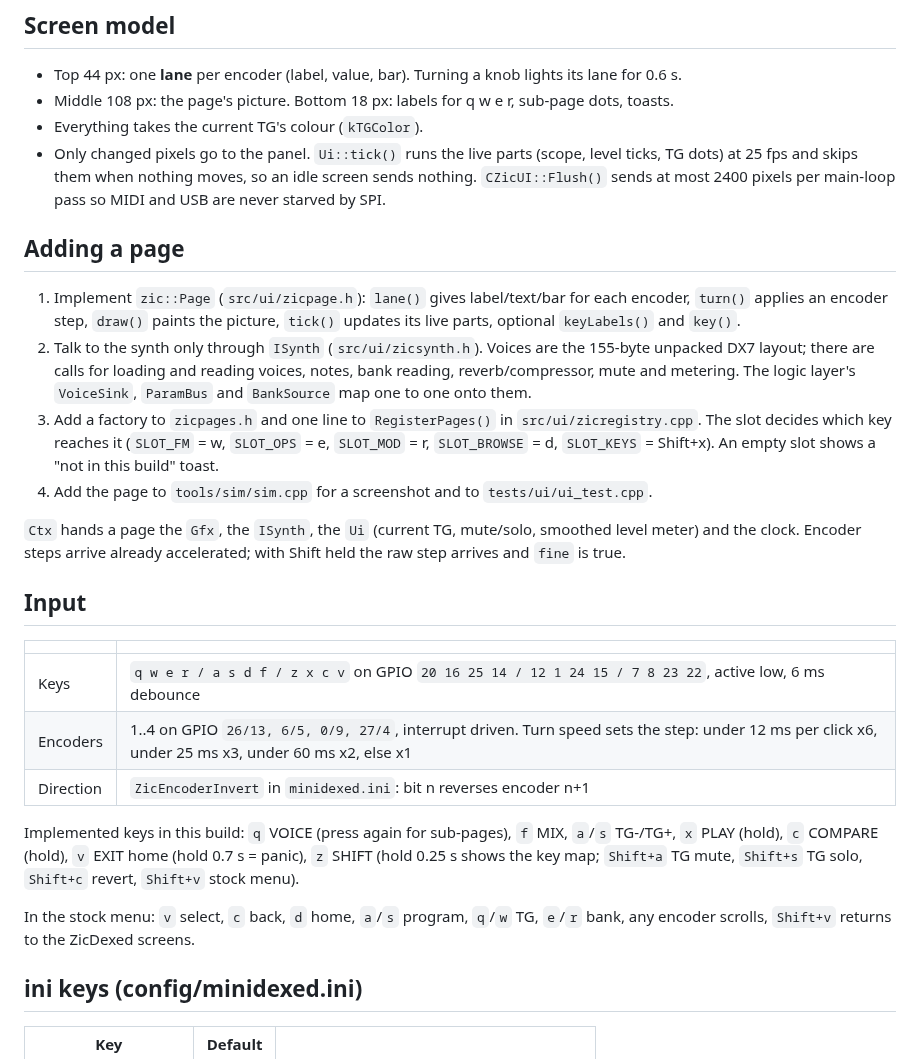
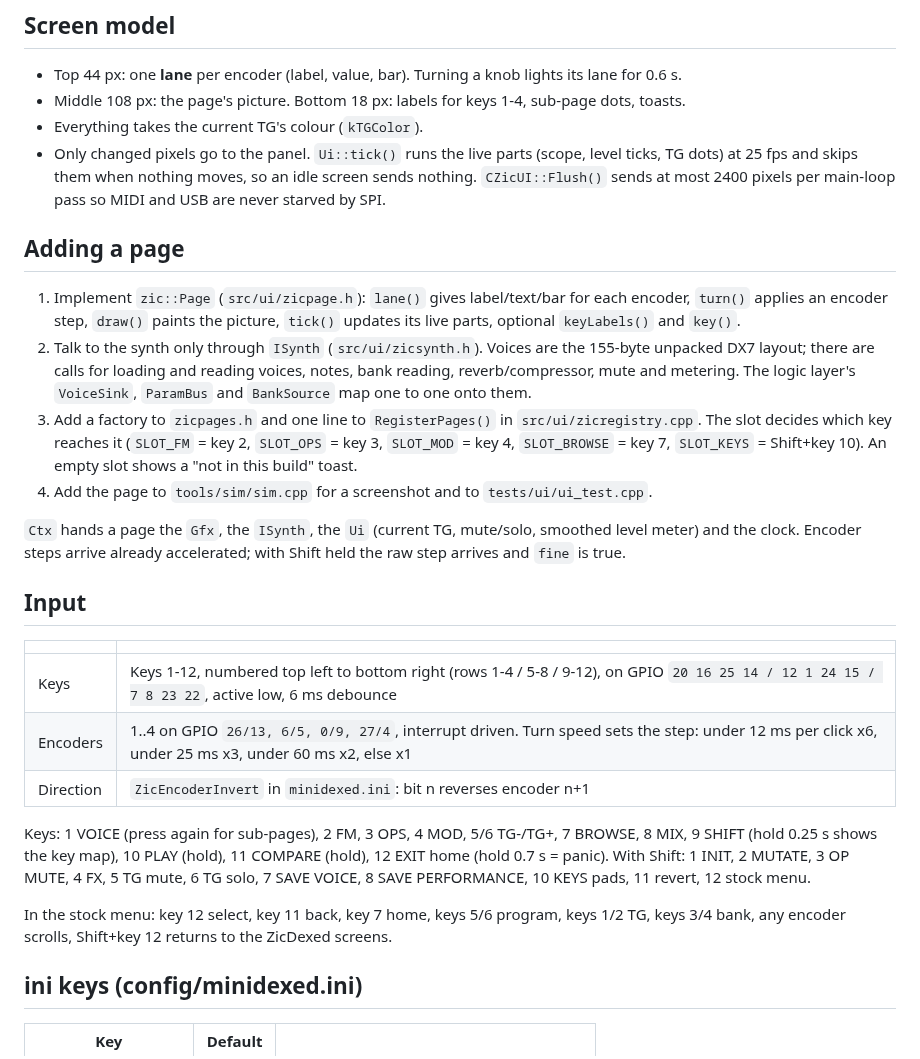
Before and after one commit to nlpeeee/zicdexed, a Markdown page: docs/firmware-ui.md, the part around one of its changes. Rendered like a GitHub page.

```diff
--- a/docs/firmware-ui.md
+++ b/docs/firmware-ui.md
@@ -16,7 +16,7 @@ The screens in [ui-design.md](ui-design.md) run as real code. This page is for w
 ## Screen model
 
 - Top 44 px: one **lane** per encoder (label, value, bar). Turning a knob lights its lane for 0.6 s.
-- Middle 108 px: the page's picture. Bottom 18 px: labels for q w e r, sub-page dots, toasts.
+- Middle 108 px: the page's picture. Bottom 18 px: labels for keys 1-4, sub-page dots, toasts.
 - Everything takes the current TG's colour (`kTGColor`).
 - Only changed pixels go to the panel. `Ui::tick()` runs the live parts (scope, level ticks, TG dots) at 25 fps and skips them when nothing moves, so an idle screen sends nothing. `CZicUI::Flush()` sends at most 2400 pixels per main-loop pass so MIDI and USB are never starved by SPI.
 
@@ -24,7 +24,7 @@ The screens in [ui-design.md](ui-design.md) run as real code. This page is for w
 
 1. Implement `zic::Page` (`src/ui/zicpage.h`): `lane()` gives label/text/bar for each encoder, `turn()` applies an encoder step, `draw()` paints the picture, `tick()` updates its live parts, optional `keyLabels()` and `key()`.
 2. Talk to the synth only through `ISynth` (`src/ui/zicsynth.h`). Voices are the 155-byte unpacked DX7 layout; there are calls for loading and reading voices, notes, bank reading, reverb/compressor, mute and metering. The logic layer's `VoiceSink`, `ParamBus` and `BankSource` map one to one onto them.
-3. Add a factory to `zicpages.h` and one line to `RegisterPages()` in `src/ui/zicregistry.cpp`. The slot decides which key reaches it (`SLOT_FM` = w, `SLOT_OPS` = e, `SLOT_MOD` = r, `SLOT_BROWSE` = d, `SLOT_KEYS` = Shift+x). An empty slot shows a "not in this build" toast.
+3. Add a factory to `zicpages.h` and one line to `RegisterPages()` in `src/ui/zicregistry.cpp`. The slot decides which key reaches it (`SLOT_FM` = key 2, `SLOT_OPS` = key 3, `SLOT_MOD` = key 4, `SLOT_BROWSE` = key 7, `SLOT_KEYS` = Shift+key 10). An empty slot shows a "not in this build" toast.
 4. Add the page to `tools/sim/sim.cpp` for a screenshot and to `tests/ui/ui_test.cpp`.
 
 `Ctx` hands a page the `Gfx`, the `ISynth`, the `Ui` (current TG, mute/solo, smoothed level meter) and the clock. Encoder steps arrive already accelerated; with Shift held the raw step arrives and `fine` is true.
@@ -33,13 +33,13 @@ The screens in [ui-design.md](ui-design.md) run as real code. This page is for w
 
 | | |
 |---|---|
-| Keys | `q w e r / a s d f / z x c v` on GPIO `20 16 25 14 / 12 1 24 15 / 7 8 23 22`, active low, 6 ms debounce |
+| Keys | Keys 1-12, numbered top left to bottom right (rows 1-4 / 5-8 / 9-12), on GPIO `20 16 25 14 / 12 1 24 15 / 7 8 23 22`, active low, 6 ms debounce |
 | Encoders | 1..4 on GPIO `26/13, 6/5, 0/9, 27/4`, interrupt driven. Turn speed sets the step: under 12 ms per click x6, under 25 ms x3, under 60 ms x2, else x1 |
 | Direction | `ZicEncoderInvert` in `minidexed.ini`: bit n reverses encoder n+1 |
 
-Implemented keys in this build: `q` VOICE (press again for sub-pages), `f` MIX, `a`/`s` TG-/TG+, `x` PLAY (hold), `c` COMPARE (hold), `v` EXIT home (hold 0.7 s = panic), `z` SHIFT (hold 0.25 s shows the key map; `Shift+a` TG mute, `Shift+s` TG solo, `Shift+c` revert, `Shift+v` stock menu).
+Keys: 1 VOICE (press again for sub-pages), 2 FM, 3 OPS, 4 MOD, 5/6 TG-/TG+, 7 BROWSE, 8 MIX, 9 SHIFT (hold 0.25 s shows the key map), 10 PLAY (hold), 11 COMPARE (hold), 12 EXIT home (hold 0.7 s = panic). With Shift: 1 INIT, 2 MUTATE, 3 OP MUTE, 4 FX, 5 TG mute, 6 TG solo, 7 SAVE VOICE, 8 SAVE PERFORMANCE, 10 KEYS pads, 11 revert, 12 stock menu.
 
-In the stock menu: `v` select, `c` back, `d` home, `a`/`s` program, `q`/`w` TG, `e`/`r` bank, any encoder scrolls, `Shift+v` returns to the ZicDexed screens.
+In the stock menu: key 12 select, key 11 back, key 7 home, keys 5/6 program, keys 1/2 TG, keys 3/4 bank, any encoder scrolls, Shift+key 12 returns to the ZicDexed screens.
 
 ## ini keys (config/minidexed.ini)
 
```
Also changed, not shown: other parts of docs/firmware-ui.md (+11 -11 lines), README.md (+2 -2 lines), docs/ui-design.md (+13 -11 lines), docs/screens/keymap.png (added), docs/screens/sound_pages.png, 4 other files.
